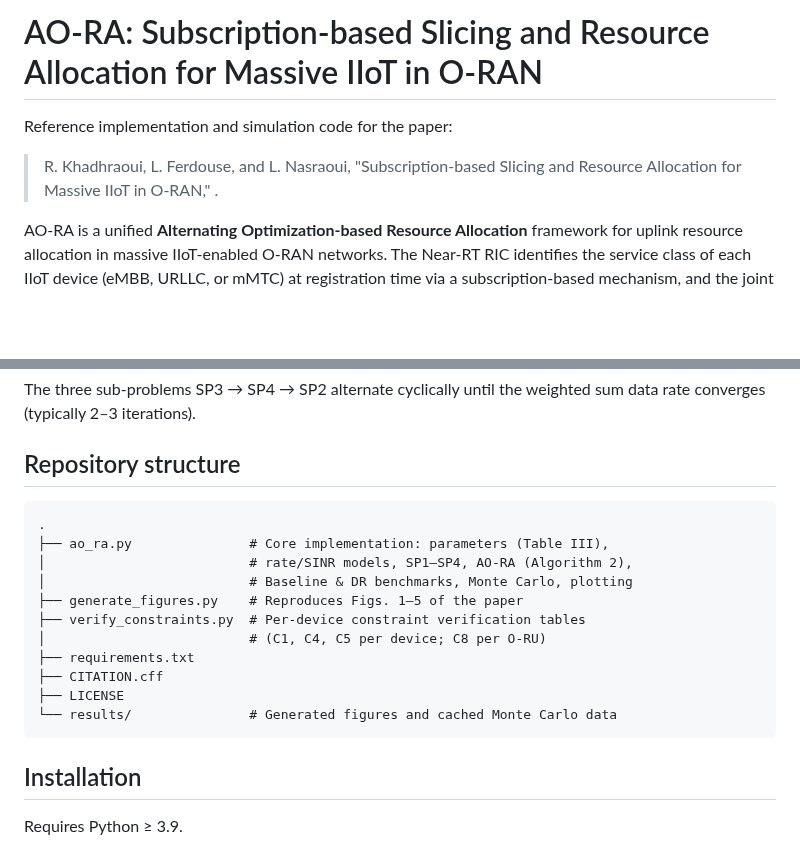
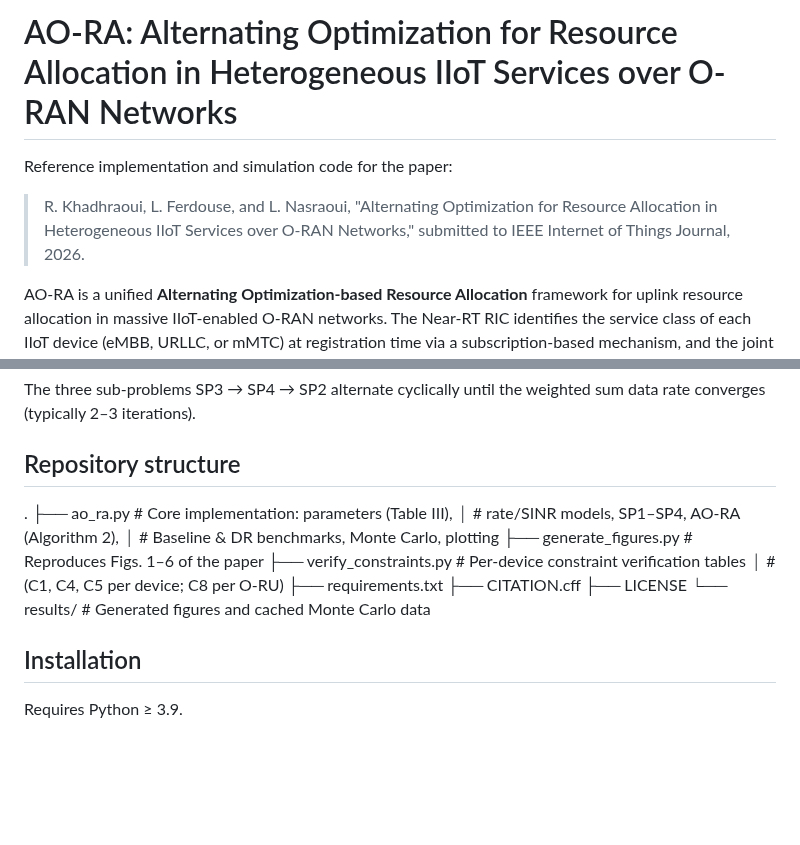
Before and after one commit to rouakhadhraoui/AO-RA-IIoT-ORAN, a Markdown page: README.md, 2 parts joined by grey strips. Drawn GitHub-style; blank space fills up the shorter version.

````diff
--- a/README.md
+++ b/README.md
@@ -1,9 +1,11 @@
-# AO-RA: Subscription-based Slicing and Resource Allocation for Massive IIoT in O-RAN
+
+# AO-RA: Alternating Optimization for Resource Allocation in Heterogeneous IIoT Services over O-RAN Networks
 
 Reference implementation and simulation code for the paper:
 
-> R. Khadhraoui, L. Ferdouse, and L. Nasraoui, "Subscription-based Slicing and
-> Resource Allocation for Massive IIoT in O-RAN," .
+> R. Khadhraoui, L. Ferdouse, and L. Nasraoui, "Alternating Optimization for
+> Resource Allocation in Heterogeneous IIoT Services over O-RAN Networks,"
+> submitted to IEEE Internet of Things Journal, 2026.
 
 AO-RA is a unified **Alternating Optimization-based Resource Allocation**
 framework for uplink resource allocation in massive IIoT-enabled O-RAN
@@ -52,20 +54,18 @@ weighted sum data rate converges (typically 2–3 iterations).
 
 
 ## Repository structure
-
-```
 .
-├── ao_ra.py               # Core implementation: parameters (Table III),
-│                          # rate/SINR models, SP1–SP4, AO-RA (Algorithm 2),
-│                          # Baseline & DR benchmarks, Monte Carlo, plotting
-├── generate_figures.py    # Reproduces Figs. 1–5 of the paper
-├── verify_constraints.py  # Per-device constraint verification tables
-│                          # (C1, C4, C5 per device; C8 per O-RU)
+├── ao_ra.py # Core implementation: parameters (Table III),
+│ # rate/SINR models, SP1–SP4, AO-RA (Algorithm 2),
+│ # Baseline & DR benchmarks, Monte Carlo, plotting
+├── generate_figures.py # Reproduces Figs. 1–6 of the paper
+├── verify_constraints.py # Per-device constraint verification tables
+│ # (C1, C4, C5 per device; C8 per O-RU)
 ├── requirements.txt
 ├── CITATION.cff
 ├── LICENSE
-└── results/               # Generated figures and cached Monte Carlo data
-```
+└── results/ # Generated figures and cached Monte Carlo data
+
 
 ## Installation
 
````
Also changed, not shown: other parts of README.md (+30 -15 lines), docs/architecture.jpg (added), docs/architecture.png (deleted).
